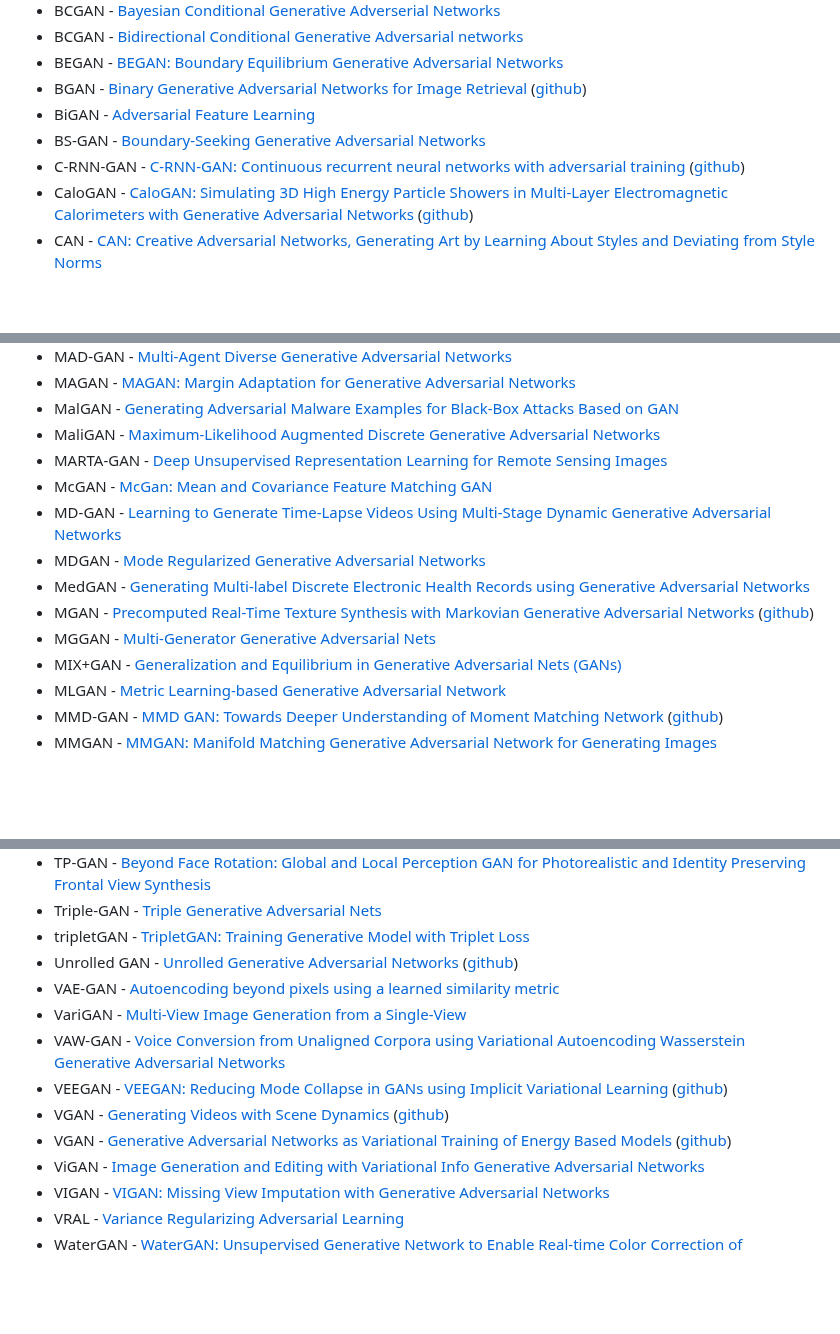
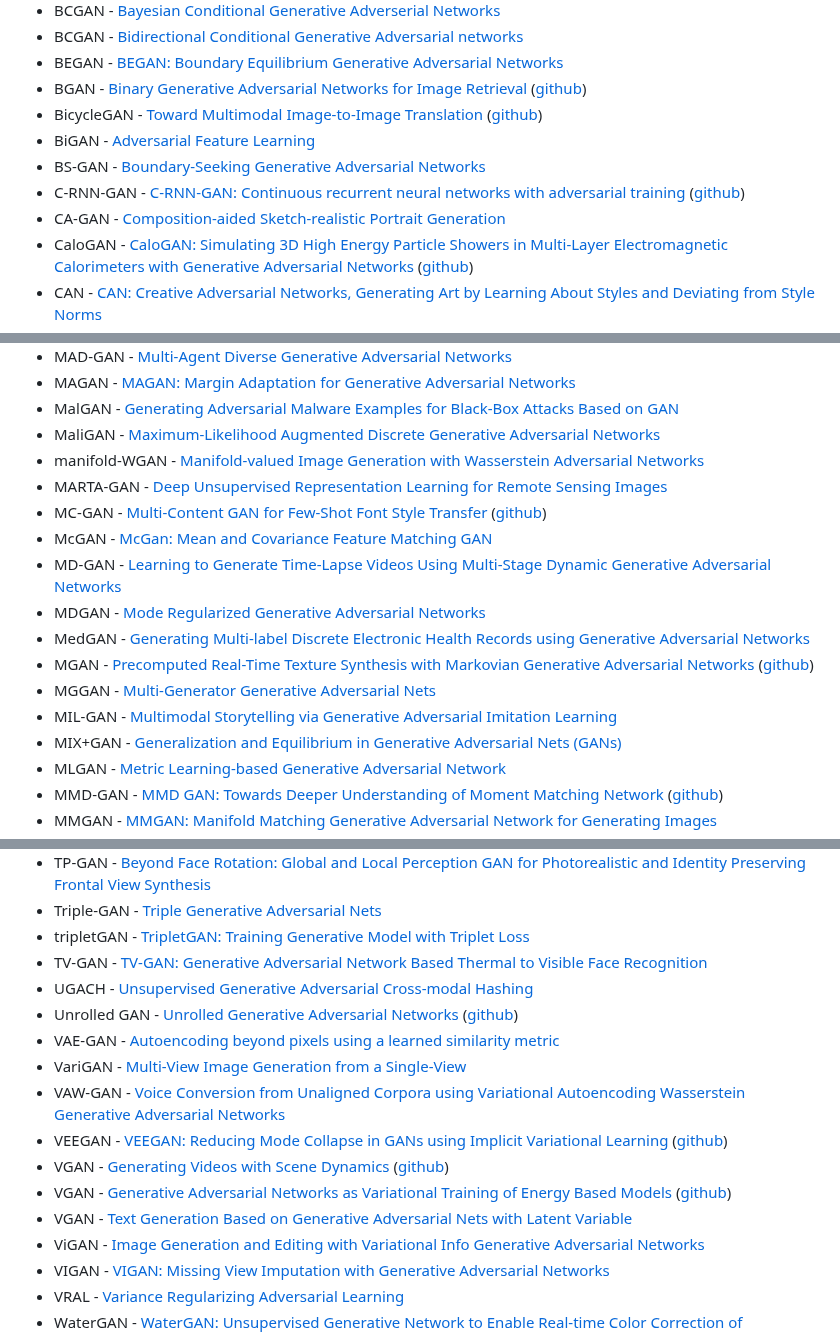
Before and after one commit to hindupuravinash/the-gan-zoo, a Markdown page: README.md, 3 parts joined by grey strips. Rendered like a GitHub page; blank space fills up the shorter version.

```diff
--- a/README.md
+++ b/README.md
@@ -43,9 +43,11 @@ Check out [Deep Hunt](https://deephunt.in) - my weekly AI newsletter for this re
 * BCGAN - [Bidirectional Conditional Generative Adversarial networks](https://arxiv.org/abs/1711.07461)
 * BEGAN - [BEGAN: Boundary Equilibrium Generative Adversarial Networks](https://arxiv.org/abs/1703.10717)
 * BGAN - [Binary Generative Adversarial Networks for Image Retrieval](https://arxiv.org/abs/1708.04150) ([github](https://github.com/htconquer/BGAN))
+* BicycleGAN - [Toward Multimodal Image-to-Image Translation](https://arxiv.org/abs/1711.11586) ([github](https://github.com/junyanz/BicycleGAN))
 * BiGAN - [Adversarial Feature Learning](https://arxiv.org/abs/1605.09782v7)
 * BS-GAN - [Boundary-Seeking Generative Adversarial Networks](https://arxiv.org/abs/1702.08431v1)
 * C-RNN-GAN - [C-RNN-GAN: Continuous recurrent neural networks with adversarial training](https://arxiv.org/abs/1611.09904) ([github](https://github.com/olofmogren/c-rnn-gan/))
+* CA-GAN - [Composition-aided Sketch-realistic Portrait Generation](https://arxiv.org/abs/1712.00899)
 * CaloGAN - [CaloGAN: Simulating 3D High Energy Particle Showers in Multi-Layer Electromagnetic Calorimeters with Generative Adversarial Networks](https://arxiv.org/abs/1705.02355) ([github](https://github.com/hep-lbdl/CaloGAN))
 * CAN - [CAN: Creative Adversarial Networks, Generating Art by Learning About Styles and Deviating from Style Norms](https://arxiv.org/abs/1706.07068)
 * CatGAN - [Unsupervised and Semi-supervised Learning with Categorical Generative Adversarial Networks](https://arxiv.org/abs/1511.06390v2)
@@ -151,13 +165,16 @@ Check out [Deep Hunt](https://deephunt.in) - my weekly AI newsletter for this re
 * MAGAN - [MAGAN: Margin Adaptation for Generative Adversarial Networks](https://arxiv.org/abs/1704.03817v1)
 * MalGAN - [Generating Adversarial Malware Examples for Black-Box Attacks Based on GAN](https://arxiv.org/abs/1702.05983v1)
 * MaliGAN - [Maximum-Likelihood Augmented Discrete Generative Adversarial Networks](https://arxiv.org/abs/1702.07983)
+* manifold-WGAN - [Manifold-valued Image Generation with Wasserstein Adversarial Networks](https://arxiv.org/abs/1712.01551)
 * MARTA-GAN - [Deep Unsupervised Representation Learning for Remote Sensing Images](https://arxiv.org/abs/1612.08879)
+* MC-GAN - [Multi-Content GAN for Few-Shot Font Style Transfer](https://arxiv.org/abs/1712.00516) ([github](https://github.com/azadis/MC-GAN))
 * McGAN - [McGan: Mean and Covariance Feature Matching GAN](https://arxiv.org/abs/1702.08398v1)
 * MD-GAN - [Learning to Generate Time-Lapse Videos Using Multi-Stage Dynamic Generative Adversarial Networks](https://arxiv.org/abs/1709.07592)
 * MDGAN - [Mode Regularized Generative Adversarial Networks](https://arxiv.org/abs/1612.02136)
 * MedGAN - [Generating Multi-label Discrete Electronic Health Records using Generative Adversarial Networks](https://arxiv.org/abs/1703.06490v1)
 * MGAN - [Precomputed Real-Time Texture Synthesis with Markovian Generative Adversarial Networks](https://arxiv.org/abs/1604.04382) ([github](https://github.com/chuanli11/MGANs))
 * MGGAN - [Multi-Generator Generative Adversarial Nets](https://arxiv.org/abs/1708.02556)
+* MIL-GAN - [Multimodal Storytelling via Generative Adversarial Imitation Learning](https://arxiv.org/abs/1712.01455)
 * MIX+GAN - [Generalization and Equilibrium in Generative Adversarial Nets (GANs)](https://arxiv.org/abs/1703.00573v3)
 * MLGAN - [Metric Learning-based Generative Adversarial Network](https://arxiv.org/abs/1711.02792)
 * MMD-GAN - [MMD GAN: Towards Deeper Understanding of Moment Matching Network](https://arxiv.org/abs/1705.08584) ([github](https://github.com/dougalsutherland/opt-mmd))
@@ -228,6 +249,8 @@ Check out [Deep Hunt](https://deephunt.in) - my weekly AI newsletter for this re
 * TP-GAN - [Beyond Face Rotation: Global and Local Perception GAN for Photorealistic and Identity Preserving Frontal View Synthesis](https://arxiv.org/abs/1704.04086)
 * Triple-GAN - [Triple Generative Adversarial Nets](https://arxiv.org/abs/1703.02291v2)
 * tripletGAN - [TripletGAN: Training Generative Model with Triplet Loss](https://arxiv.org/abs/1711.05084)
+* TV-GAN - [TV-GAN: Generative Adversarial Network Based Thermal to Visible Face Recognition](https://arxiv.org/abs/1712.02514)
+* UGACH - [Unsupervised Generative Adversarial Cross-modal Hashing](https://arxiv.org/abs/1712.00358)
 * Unrolled GAN - [Unrolled Generative Adversarial Networks](https://arxiv.org/abs/1611.02163) ([github](https://github.com/poolio/unrolled_gan))
 * VAE-GAN - [Autoencoding beyond pixels using a learned similarity metric](https://arxiv.org/abs/1512.09300)
 * VariGAN - [Multi-View Image Generation from a Single-View](https://arxiv.org/abs/1704.04886)
@@ -235,6 +258,7 @@ Check out [Deep Hunt](https://deephunt.in) - my weekly AI newsletter for this re
 * VEEGAN - [VEEGAN: Reducing Mode Collapse in GANs using Implicit Variational Learning](https://arxiv.org/abs/1705.07761) ([github](https://github.com/akashgit/VEEGAN))
 * VGAN - [Generating Videos with Scene Dynamics](https://arxiv.org/abs/1609.02612) ([github](https://github.com/cvondrick/videogan))
 * VGAN - [Generative Adversarial Networks as Variational Training of Energy Based Models](https://arxiv.org/abs/1611.01799) ([github](https://github.com/Shuangfei/vgan))
+* VGAN - [Text Generation Based on Generative Adversarial Nets with Latent Variable](https://arxiv.org/abs/1712.00170)
 * ViGAN - [Image Generation and Editing with Variational Info Generative Adversarial Networks](https://arxiv.org/abs/1701.04568v1)
 * VIGAN - [VIGAN: Missing View Imputation with Generative Adversarial Networks](https://arxiv.org/abs/1708.06724)
 * VRAL - [Variance Regularizing Adversarial Learning](https://arxiv.org/abs/1707.00309)
```
Also changed, not shown: other parts of README.md (+16 -0 lines), cumulative_gans.jpg, 2 other files.
